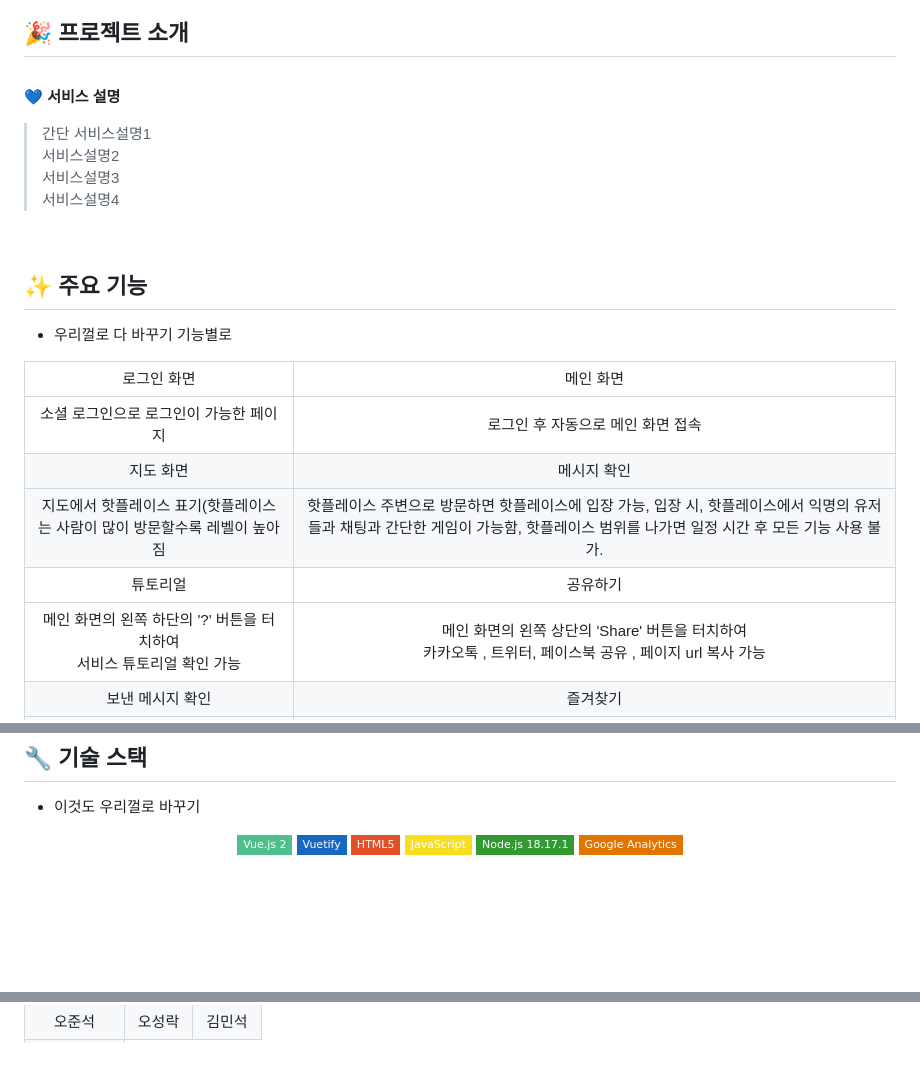
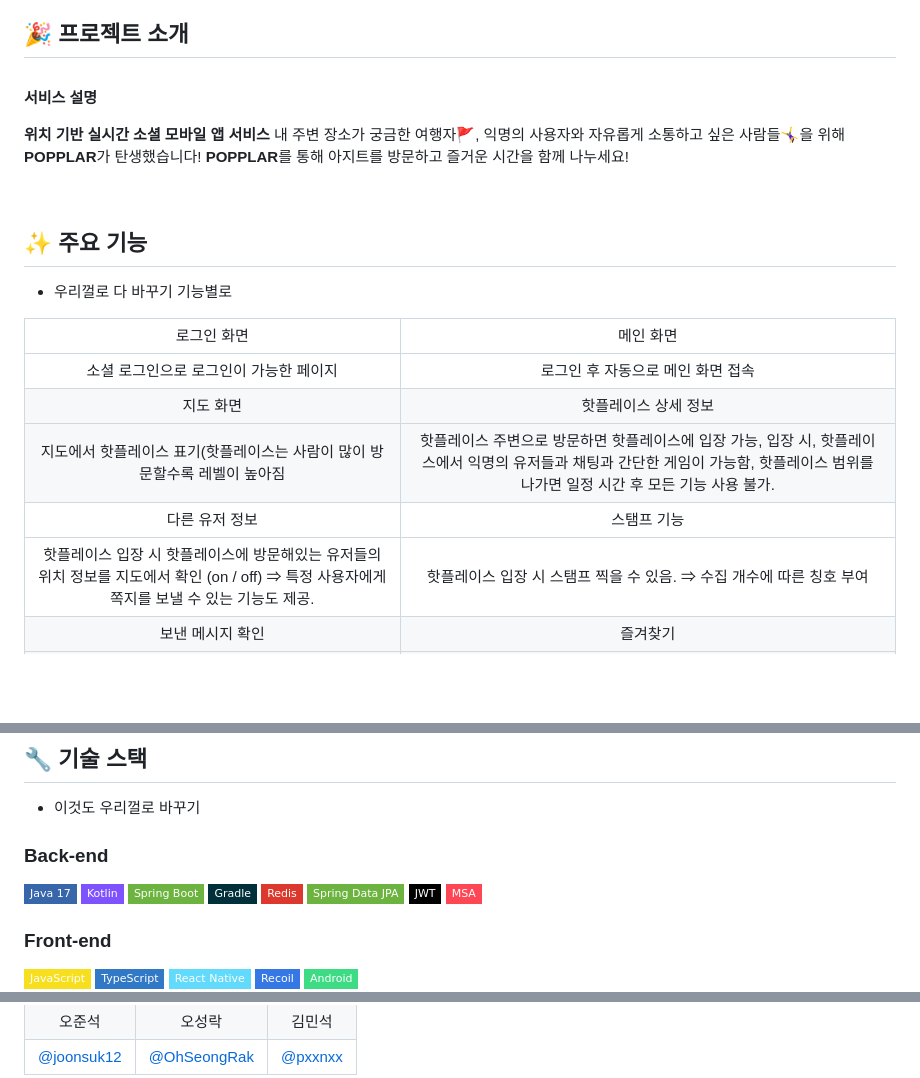
Before and after one commit to Popplar-Dev/Popplar, a Markdown page: README.md, 3 parts joined by grey strips. GitHub-like rendering; badges without logos; blank space fills up the shorter version.

```diff
--- a/README.md
+++ b/README.md
@@ -48,12 +48,11 @@
     </tr>
     </table>
 
-💙 <b>서비스 설명</b>
+<b>서비스 설명</b>
 
-> 간단 서비스설명1\
-> 서비스설명2\
-> 서비스설명3\
-> 서비스설명4
+ **위치 기반 실시간 소셜 모바일 앱 서비스**
+내 주변 장소가 궁금한 여행자🚩, 익명의 사용자와 자유롭게 소통하고 싶은 사람들🤸‍♀️을 위해 **POPPLAR**가 탄생했습니다! **POPPLAR**를 통해 아지트를 방문하고 즐거운 시간을 함께 나누세요!
+
 
 <br />
 
@@ -76,7 +75,7 @@
     </tr>
     <tr>
       <td align="center" style="font-weight: bold; font-size: 18;">지도 화면</td>
-      <td align="center" style="font-weight: bold; font-size: 18;">메시지 확인</td>
+      <td align="center" style="font-weight: bold; font-size: 18;">핫플레이스 상세 정보</td>
     </tr>
     <tr>
 <!--       <td align="center"><img src="https://github.com/fluffymn/readme-test/assets/55385934/de5911ee-24e8-4d11-bc78-cde9bc1e6360" /></td>
@@ -87,16 +86,16 @@
       <td align="center">핫플레이스 주변으로 방문하면 핫플레이스에 입장 가능, 입장 시,  핫플레이스에서 익명의 유저들과 채팅과 간단한 게임이 가능함, 핫플레이스 범위를 나가면 일정 시간 후 모든 기능 사용 불가.</td>
     </tr>
     <tr>
-      <td align="center" style="font-weight: bold; font-size: 18;">튜토리얼</td>
-      <td align="center" style="font-weight: bold; font-size: 18;">공유하기</td>
+      <td align="center" style="font-weight: bold; font-size: 18;">다른 유저 정보</td>
+      <td align="center" style="font-weight: bold; font-size: 18;">스탬프 기능</td>
     </tr>
     <tr>
 <!--       <td align="center"><img src="https://github.com/fluffymn/readme-test/assets/55385934/9dc8e364-23c2-4eb1-b494-8b55eccf3e10" /></td>
       <td align="center"><img src="https://github.com/fluffymn/readme-test/assets/55385934/74360783-3961-49f9-8ef4-f6123a897457" /></td> -->
     </tr>
     <tr>
-      <td align="center">메인 화면의 왼쪽 하단의 '?' 버튼을 터치하여<br>서비스 튜토리얼 확인 가능</td>
-      <td align="center">메인 화면의 왼쪽 상단의 'Share' 버튼을 터치하여<br> 카카오톡 , 트위터, 페이스북 공유 , 페이지 url 복사 가능</td>
+      <td align="center">핫플레이스 입장 시 핫플레이스에 방문해있는 유저들의 위치 정보를 지도에서 확인 (on / off)  ⇒ 특정 사용자에게 쪽지를 보낼 수 있는 기능도 제공.</td>
+      <td align="center">핫플레이스 입장 시 스탬프 찍을 수 있음. ⇒ 수집 개수에 따른 칭호 부여</td>
     </tr>
     <tr>
       <td align="center" style="font-weight: bold; font-size: 18;">보낸 메시지 확인</td>
@@ -131,10 +130,24 @@
 
 ## 🔧 기술 스택
 - 이것도 우리껄로 바꾸기
-<div align="center">
-<img src="https://img.shields.io/badge/Vue.js%202-4FC08D?style=flat-square&logo=vuedotjs&logoColor=black" />
-<img src="https://img.shields.io/badge/Vuetify-1867C0?style=flat-square&logo=vuetify&logoColor=white" />
-<img src="https://img.shields.io/badge/HTML5-E34F26?style=flat-square&logo=html5&logoColor=white" />
-<img src="https://img.shields.io/badge/JavaScript-F7DF1E?style=flat-square&logo=javascript&logoColor=black" />
-<img src="https://img.shields.io/badge/Node.js%2018.17.1-339933?style=flat-square&logo=nodedotjs&logoColor=white" />
-<img src="https://img.shields.io/badge/Google%20Analytics-E37400?style=flat-square&logo=googleanalytics&logoColor=white" />
+### Back-end
+<div>
+	<img src="https://img.shields.io/badge/Java%2017-3766AB?style=flat-square&logoColor=white"/>
+	<img src="https://img.shields.io/badge/Kotlin-7F52FF?style=flat-square&logo=kotlin&logoColor=white" />
+	<img src="https://img.shields.io/badge/Spring%20Boot-6DB33F?style=flat-square&logo=spring&logoColor=white" />
+	<img src="https://img.shields.io/badge/Gradle-02303A?style=flat-square&logo=gradle&logoColor=white" />
+	<img src="https://img.shields.io/badge/Redis-DC382D?style=flat-square&logo=redis&logoColor=white" />
+	<img src="https://img.shields.io/badge/Spring%20Data%20JPA-6DB33F?style=flat-square&logoColor=white"/>
+	<img src="https://img.shields.io/badge/JWT-000000?style=flat-square&logo=JSON%20web%20tokens&logoColor=white" />
+	<img src="https://img.shields.io/badge/MSA-FF4655?style=flat-square&logoColor=white"/>
+</div>
+
+### Front-end
+<div>
+	<img src="https://img.shields.io/badge/JavaScript-F7DF1E?style=flat-square&logo=javascript&logoColor=black" />
+	<img src="https://img.shields.io/badge/TypeScript-3178C6?style=flat-square&logo=typescript&logoColor=black" />
+	<img src="https://img.shields.io/badge/React%20Native-61DAFB?style=flat-square&logo=react&logoColor=black" />
+	<img src="https://img.shields.io/badge/Recoil-3578E5?style=flat-square&logo=recoil&logoColor=black" />
+	<img src="https://img.shields.io/badge/Android-3DDC84?style=flat-square&logo=android&logoColor=white" />
+</div>
+
@@ -200,7 +202,7 @@
       <td align="center">김민석</td>
     </tr>
     <tr>
-<!--       <td align="center"><a href="https://github.com/HyewonKkang" target="_blank">@jxixeun</a></td>
-      <td align="center"><a href="https://github.com/yscriuf" target="_blank" width="160">@fluffymn</a></td>
-      <td align="center"><a href="https://github.com/LouiMinister" target="_blank">@jungeunevepark</a></td> -->
+      <td align="center"><a href="https://github.com/joonsuk12" target="_blank">@joonsuk12</a></td>
+      <td align="center"><a href="https://github.com/OhSeongRak" target="_blank">@OhSeongRak</a></td>
+      <td align="center"><a href="https://github.com/pxxnxx" target="_blank">@pxxnxx</a></td>
     </tr>
```
Also changed, not shown: other parts of README.md (+27 -34 lines).
